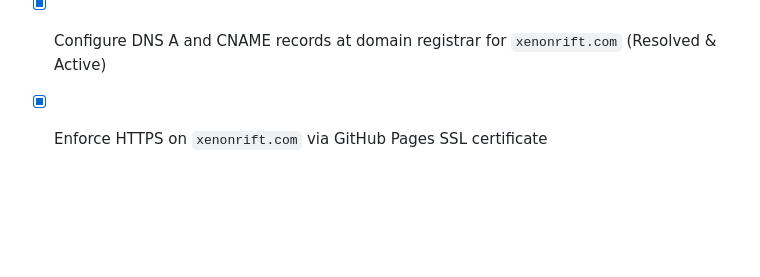
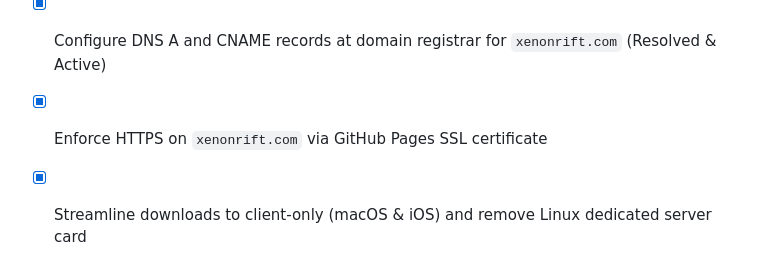
Before and after one commit to codersbrew/xenonrift-web, a Markdown page: tasks.md, the part around the change. Rendered like a GitHub page; blank space fills up the shorter version.

Commit message:
docs: update tasks.md for clients-only download section

```diff
--- a/tasks.md
+++ b/tasks.md
@@ -79,3 +79,4 @@
 - [x] Push to GitHub remote and enable GitHub Pages under Actions mode
 - [x] Configure DNS A and CNAME records at domain registrar for `xenonrift.com` (Resolved & Active)
 - [x] Enforce HTTPS on `xenonrift.com` via GitHub Pages SSL certificate
+- [x] Streamline downloads to client-only (macOS & iOS) and remove Linux dedicated server card
```
